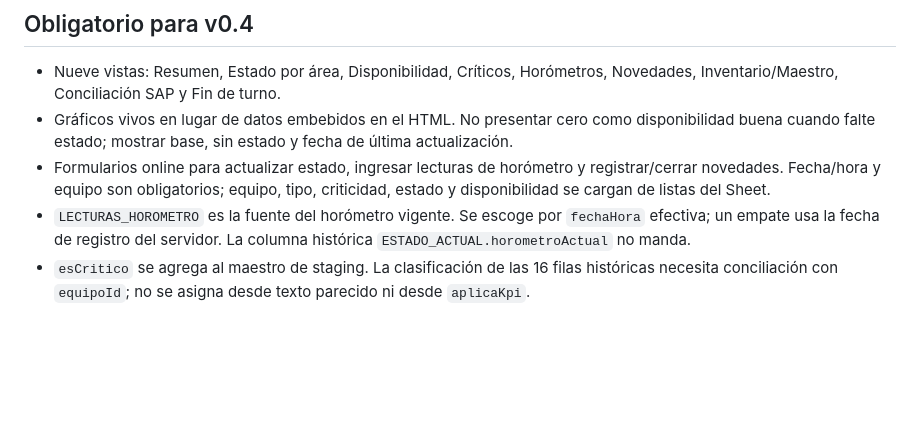
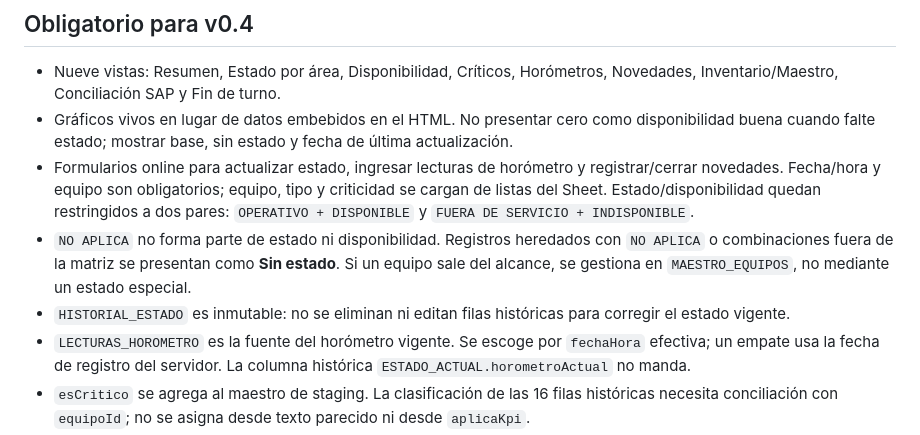
Before and after one commit to apps-mtto-ant/centro-control-sdso, a Markdown page: docs/V0.4_SCOPE.md, the part around the change. Rendered like a GitHub page; blank space fills up the shorter version.

Commit message:
AUTH12: close operational state business rule

```diff
--- a/docs/V0.4_SCOPE.md
+++ b/docs/V0.4_SCOPE.md
@@ -19,7 +19,9 @@ Estado: alcance acordado para `develop-v0.4`. La rama `main` v0.3.0 y su backend
 
 - Nueve vistas: Resumen, Estado por área, Disponibilidad, Críticos, Horómetros, Novedades, Inventario/Maestro, Conciliación SAP y Fin de turno.
 - Gráficos vivos en lugar de datos embebidos en el HTML. No presentar cero como disponibilidad buena cuando falte estado; mostrar base, sin estado y fecha de última actualización.
-- Formularios online para actualizar estado, ingresar lecturas de horómetro y registrar/cerrar novedades. Fecha/hora y equipo son obligatorios; equipo, tipo, criticidad, estado y disponibilidad se cargan de listas del Sheet.
+- Formularios online para actualizar estado, ingresar lecturas de horómetro y registrar/cerrar novedades. Fecha/hora y equipo son obligatorios; equipo, tipo y criticidad se cargan de listas del Sheet. Estado/disponibilidad quedan restringidos a dos pares: `OPERATIVO + DISPONIBLE` y `FUERA DE SERVICIO + INDISPONIBLE`.
+- `NO APLICA` no forma parte de estado ni disponibilidad. Registros heredados con `NO APLICA` o combinaciones fuera de la matriz se presentan como **Sin estado**. Si un equipo sale del alcance, se gestiona en `MAESTRO_EQUIPOS`, no mediante un estado especial.
+- `HISTORIAL_ESTADO` es inmutable: no se eliminan ni editan filas históricas para corregir el estado vigente.
 - `LECTURAS_HOROMETRO` es la fuente del horómetro vigente. Se escoge por `fechaHora` efectiva; un empate usa la fecha de registro del servidor. La columna histórica `ESTADO_ACTUAL.horometroActual` no manda.
 - `esCritico` se agrega al maestro de staging. La clasificación de las 16 filas históricas necesita conciliación con `equipoId`; no se asigna desde texto parecido ni desde `aplicaKpi`.
 - `ESTADO_ACTUAL` mantiene una fila vigente por `equipoId`; duplicados bloquean la escritura hasta corregir el staging.
```
